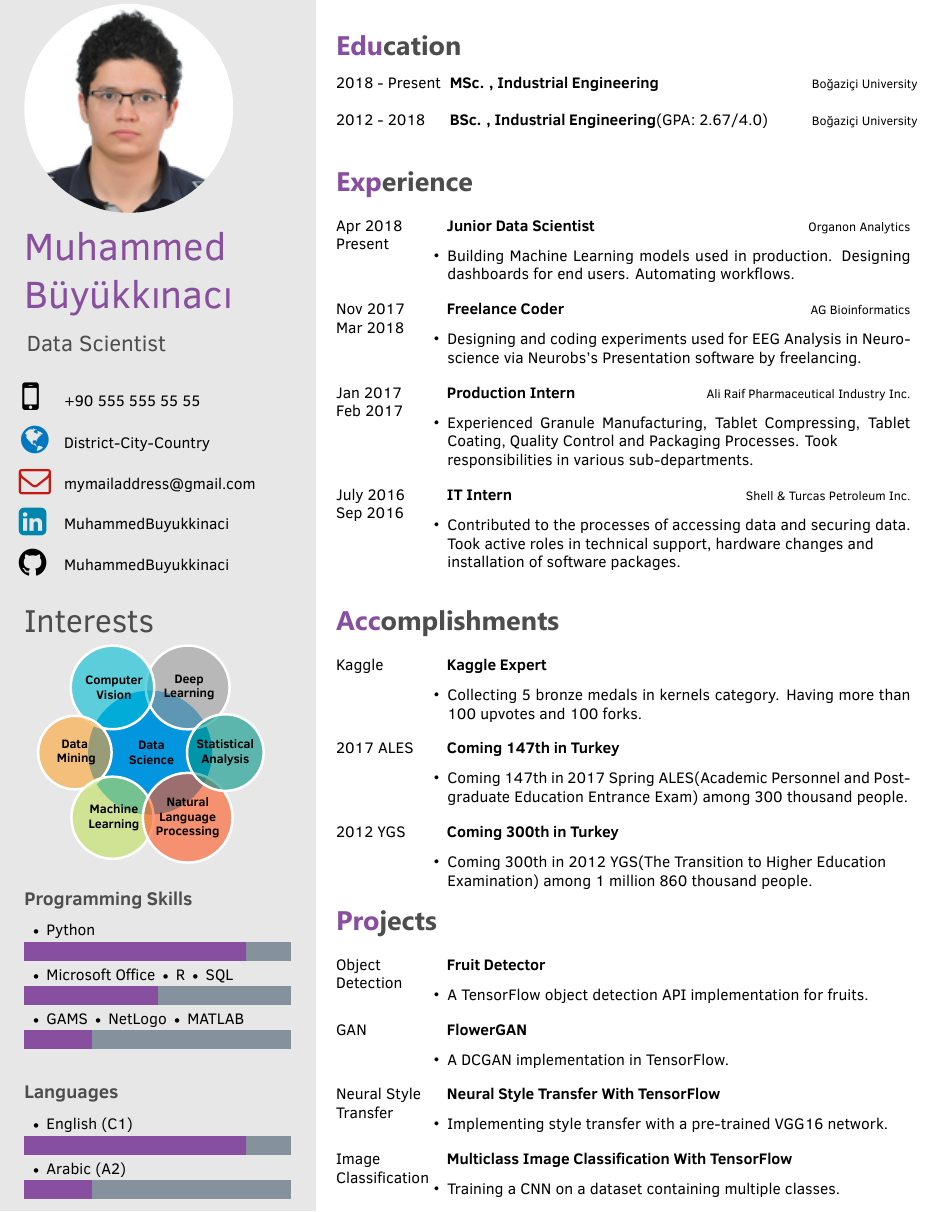
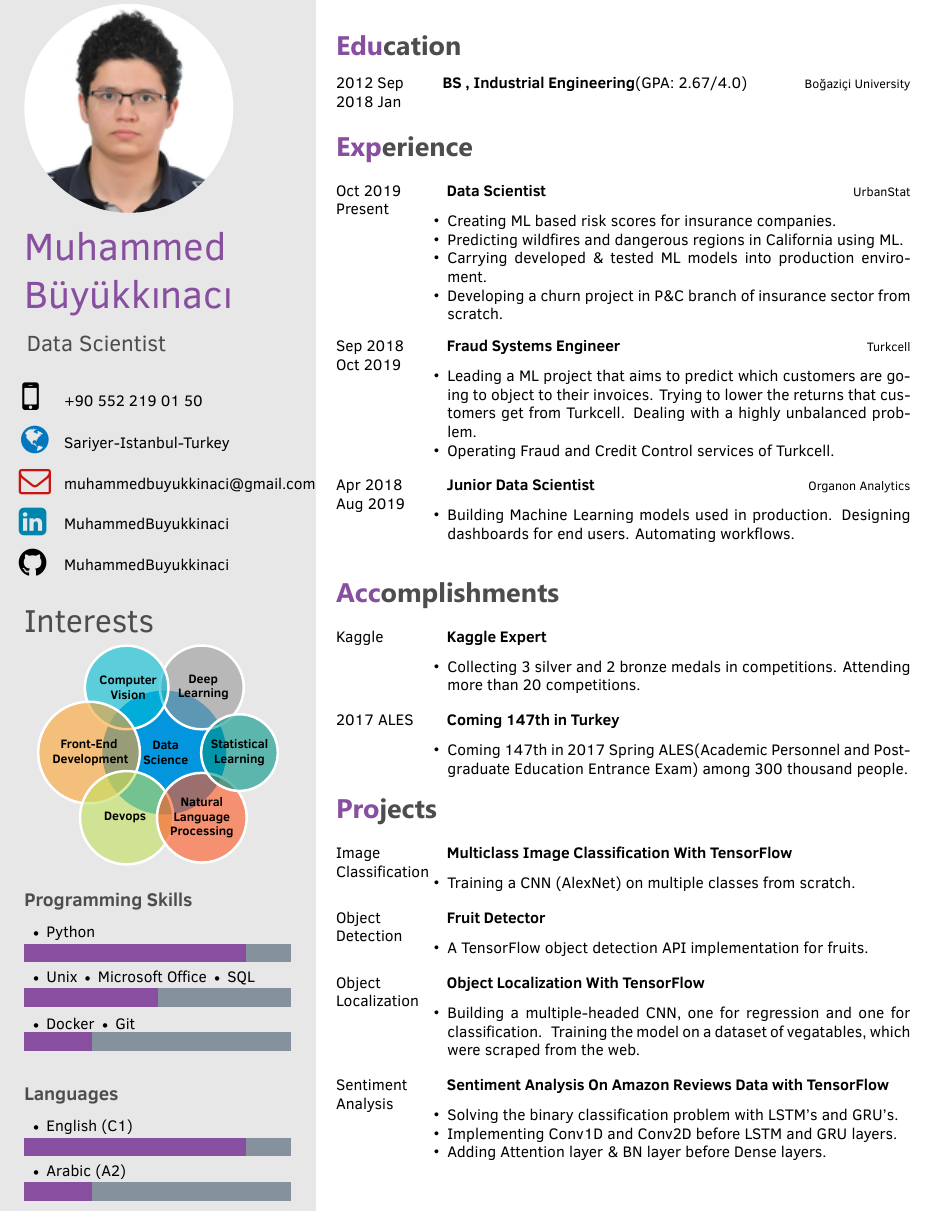
Before and after one commit to MuhammedBuyukkinaci/Data-Scientist-LaTeX-Resume-with-Photo, a LaTeX document (DS_tex_file.tex): part of the page, cut so that both start at the same text. Compiled offline with XeLaTeX.

Commit message:
Updating repo on 2020-10-29

```diff
--- a/DS_tex_file.tex
+++ b/DS_tex_file.tex
@@ -10,15 +10,15 @@
         \textbf{~~~~Data~~~~}\\\textbf{~~~Science~~~},
         \textbf{~~~~Deep~~~~}\\\textbf{~~~Learning~~~},
         \textbf{~~Computer~~}\\\textbf{~Vision~},
-        \textbf{~~~~Data~~~~~}\\\textbf{~~~Mining~~~},
-        \textbf{~~~Machine~~~}\\\textbf{~Learning~},
+		\textbf{~~~Front-End~~~~}\\\textbf{~~Development~~},
+		\textbf{~~~~~~Devops~~~~~~~},
         \textbf{Natural}\\\textbf{Language}\\\textbf{Processing},
-        \textbf{Statistical}\\\textbf{Analysis}
+        \textbf{Statistical}\\\textbf{Learning}
     }
 }
 
 % Programming skill bars
-\programming{{$\textbullet$ GAMS $\textbullet$ NetLogo  $\textbullet$ MATLAB / 1.5}, {$\textbullet$ Microsoft Office  $\textbullet$ R $\textbullet$ SQL / 3.0}, {$\textbullet$ Python / 5}}
+\programming{{$\textbullet$ Docker $\textbullet$ Git / 1.5}, {$\textbullet$ Unix $\textbullet$ Microsoft Office $\textbullet$ SQL / 3.0}, {$\textbullet$ Python / 5}}
 \vspace{10mm}
 \programminglanguage{{$\textbullet$ Arabic (A2) / 1.5 }, {$\textbullet$ English (C1) / 5}}
 % Projects text
@@ -40,9 +40,9 @@
 
 \cvlinkedin{MuhammedBuyukkinaci}
 \cvgithub{MuhammedBuyukkinaci}
-\cvnumberphone{+90 555 555 55 55} % Phone number
-\cvsite{District-City-Country} % Where I live.
-\cvmail{mymailaddress@gmail.com} % Email address
+\cvnumberphone{+90 552 219 01 50} % Phone number
+\cvsite{Sariyer-Istanbul-Turkey} % Where I live.
+\cvmail{muhammedbuyukkinaci@gmail.com} % Email address
 %----------------------------------------------------------------------------------------
 
 \begin{document}
@@ -55,17 +55,10 @@
 \section{Education}
 
 \begin{twenty} % Environment for a list with descriptions
-	\twentyitem
-    	{2018 - Present}
-        {}
-        {\hspace{0.2cm}MSc. , Industrial Engineering }
-        {\href{http://www.boun.edu.tr/}{\hspace{0.27cm}Boğaziçi University}}
-        {}
-        {}
    	\twentyitem
-	    {2012 - 2018}
-	    {}
-	    {\hspace{0.2cm}BSc. , Industrial Engineering\textnormal{(GPA: 2.67/4.0)}}
+	    {2012 Sep}
+	    {2018 Jan}
+	    {\hspace{0.2cm}BS , Industrial Engineering\textnormal{(GPA: 2.67/4.0)}}
 	    {\href{http://www.ie.boun.edu.tr/}{\hspace{0.27cm}Boğaziçi University}}
 	    {}
 	    {}
@@ -79,8 +72,32 @@
 
 \begin{twenty}
 	\twentyitem
+		{Oct 2019}
+		{Present}
+		{\hspace{0.3cm}Data Scientist}
+		{\href{https://www.urbanstat.com/}{UrbanStat}}
+		{}
+		{\begin{itemize}
+			\item Creating ML based risk scores for insurance companies.
+			\item Predicting wildfires and dangerous regions in California using ML.
+			\item Carrying developed \& tested ML models into production enviroment.
+			\item Developing a churn project in P\&C branch of insurance sector from scratch.
+		\end{itemize}}
+		\\
+	\twentyitem
+		{Sep 2018}
+		{Oct 2019}
+		{\hspace{0.3cm}Fraud Systems Engineer}
+		{\href{https://www.turkcell.com.tr/}{Turkcell}}
+		{}
+		{\begin{itemize}
+			\item Leading a ML project that aims to predict which customers are going to object to their invoices. Trying to lower the returns that customers get from Turkcell. Dealing with a highly unbalanced problem.
+			\item Operating Fraud and Credit Control services of Turkcell.
+		\end{itemize}}
+		\\
+	\twentyitem
 		{Apr 2018}
-		{Present}
+		{Aug 2019}
 		{\hspace{0.3cm}Junior Data Scientist}
 		{\href{http://www.organonanalytics.com/pages/index.php}{Organon Analytics}}
 		{}
@@ -88,40 +105,16 @@
 			\item Building Machine Learning models used in production. Designing dashboards for end users. Automating workflows.
 		\end{itemize}}
 		\\
-	\twentyitem
-    	{Nov 2017}
-		{Mar 2018}
-        {\hspace{0.3cm}Freelance Coder}
-        {\href{http://www.agbiyoinformatik.com/}{AG Bioinformatics}}
-        {}
-        {\begin{itemize}
-        \item Designing and coding experiments used for EEG Analysis in    		Neuroscience via Neurobs's Presentation software by freelancing.
-        \end{itemize}}
-        \\
-	\twentyitem
-    	{Jan 2017}
-		{Feb 2017}
-        {\hspace{0.3cm}Production Intern}
-        {\href{https://www.aliraif.com.tr/}{ Ali Raif Pharmaceutical Industry Inc.}}
-        {}
-        {
-        {\begin{itemize}
-        \item Experienced Granule Manufacturing, Tablet Compressing, Tablet Coating, Quality Control and Packaging Processes. Took\newline responsibilities in various sub-departments.
-    \end{itemize}}
-        }
-    \\
-    \twentyitem
-   		{July 2016}
-		{Sep 2016}
-        {\hspace{0.3cm}IT Intern}
-        {\href{https://www.shell.com.tr}{Shell \& Turcas Petroleum Inc.}}
-        {}
-        {
-        {\begin{itemize}
-        \item Contributed to the processes of accessing data and securing data. Took active roles in technical support, hardware changes and\newline installation of software packages.
-    \end{itemize}}
-        }
-        \\
+	%\twentyitem
+    	%{Nov 2017}
+		%{Mar 2018}
+        %{\hspace{0.3cm}Freelance Coder}
+        %{\href{http://www.agbiyoinformatik.com/}{AG Bioinformatics}}
+        %{}
+        %{\begin{itemize}
+        %\item Designing and coding experiments used for EEG Analysis in    		Neuroscience via Neurobs's Presentation software by freelancing.
+        %\end{itemize}}
+        %\\
 \end{twenty}
 
 %----------------------------------------------------------------------------------------
@@ -138,7 +131,7 @@
 	{}
 	{
 		{\begin{itemize}
-				\item Collecting 5 bronze medals in kernels category. Having more than 100 upvotes and 100 forks.
+				\item Collecting 3 silver and 2 bronze medals in competitions. Attending more than 20 competitions.
 		\end{itemize}}
 	}
 	\\
@@ -153,16 +146,6 @@
 				\item Coming 147th in 2017 Spring ALES(Academic Personnel and Postgraduate Education Entrance Exam) among 300 thousand people.
 		\end{itemize}}
 	}
-	\\
-	\twentyitem
-	{2012 YGS}
-	{}
-	{\hspace{0.3cm}Coming 300th in Turkey}
-	{}
-	{}
-	{\begin{itemize}
-			\item Coming 300th in 2012 YGS(The Transition to Higher Education \newline Examination) among 1 million 860 thousand people.
-	\end{itemize}}
 
 \end{twenty}
 
@@ -172,6 +155,18 @@
 \section{Projects}
 
 \begin{twenty} % Environment for a list with descriptions
+	\twentyitem
+	{Image}
+	{Classification}
+	{\hspace{0.3cm}\href{https://github.com/MuhammedBuyukkinaci/TensorFlow-Multiclass-Image-Classification-using-CNN-s}{Multiclass Image Classification With TensorFlow}}
+	{}
+	{}
+	{
+		{\begin{itemize}
+				\item Training a CNN (AlexNet) on multiple classes from scratch.
+		\end{itemize}}
+	}
+	\\
 	\twentyitem
 	{Object}
 	{Detection}
@@ -183,40 +178,33 @@
 	\end{itemize}}
 	\\
 	\twentyitem
-	{GAN}
-	{}
-	{\hspace{0.3cm}\href{https://github.com/MuhammedBuyukkinaci/FlowerGAN}{FlowerGAN}}
+	{Object}
+	{Localization}
+	{\hspace{0.3cm}\href{https://github.com/MuhammedBuyukkinaci/Object-Classification-and-Localization-with-TensorFlow}{Object Localization With TensorFlow}}
 	{}
 	{}
 	{
 	{\begin{itemize}
-			\item A DCGAN implementation in TensorFlow.
+			\item Building a multiple-headed CNN, one for regression and one for classification.\hspace{0.2cm}Training the model on a dataset of vegatables,
+			 which were scraped from the web.
 	\end{itemize} }
 	}
 	\\
 	\twentyitem
-	{Neural Style}
-	{Transfer}
-	{\hspace{0.3cm}\href{https://github.com/MuhammedBuyukkinaci/Neural-Style-Transfer-with-TensorFlow}{Neural Style Transfer With TensorFlow}}
+	{Sentiment}
+	{Analysis}
+	{\hspace{0.3cm}\href{https://github.com/MuhammedBuyukkinaci/TensorFlow-Sentiment-Analysis-on-Amazon-Reviews-Data}{Sentiment Analysis On Amazon Reviews Data with TensorFlow}}
 	{}
 	{}
 	{
 		{\begin{itemize}
-				\item Implementing style transfer with a pre-trained VGG16 network.
+				\item Solving the binary classification problem with LSTM's and GRU's.
+				\item Implementing Conv1D and Conv2D before LSTM and GRU layers.
+				\item Adding Attention layer \& BN layer before Dense layers.
 		\end{itemize}}
 	}
 	\\
-	\twentyitem
-	{Image}
-	{Classification}
-	{\hspace{0.3cm}\href{https://github.com/MuhammedBuyukkinaci/TensorFlow-Multiclass-Image-Classification-using-CNN-s}{Multiclass Image Classification With TensorFlow}}
-	{}
-	{}
-	{
-		{\begin{itemize}
-				\item Training a CNN on a dataset containing multiple classes.
-		\end{itemize}}
-	}
+
 
 \end{twenty}
 
```
Also changed, not shown: DS_tex_file.pdf (added), 1 other file.
